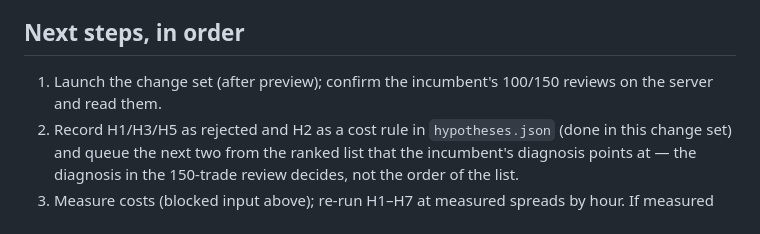
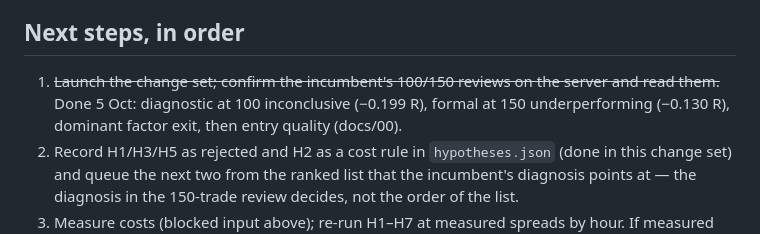
Before and after one commit to audusmail1-lab/ProTrader, a Markdown page: research/docs/05-roadmap.md, the part around the change. GitHub-like rendering.

```diff
--- a/research/docs/05-roadmap.md
+++ b/research/docs/05-roadmap.md
@@ -31,7 +31,7 @@
 
 ## Next steps, in order
 
-1. Launch the change set (after preview); confirm the incumbent's 100/150 reviews on the server and read them.
+1. ~~Launch the change set; confirm the incumbent's 100/150 reviews on the server and read them.~~ Done 5 Oct: diagnostic at 100 inconclusive (−0.199 R), formal at 150 underperforming (−0.130 R), dominant factor exit, then entry quality (docs/00).
 2. Record H1/H3/H5 as rejected and H2 as a cost rule in `hypotheses.json` (done in this change set) and queue the next two from the ranked list that the incumbent's diagnosis points at — the diagnosis in the 150-trade review decides, not the order of the list.
 3. Measure costs (blocked input above); re-run H1–H7 at measured spreads by hour. If measured spreads are wider than the estimates, every result above gets worse, and the cost-cap rule gets more important, not less.
 4. If H6 (Donchian challenger) survives its own rejection criteria on measured costs, create its version, move it to `paper-testing` with the experiment id, and let the 100/150 loop judge it against the incumbent on the matched period.
```
Also changed, not shown: research/docs/00-summary.md (+8 -1 lines).
